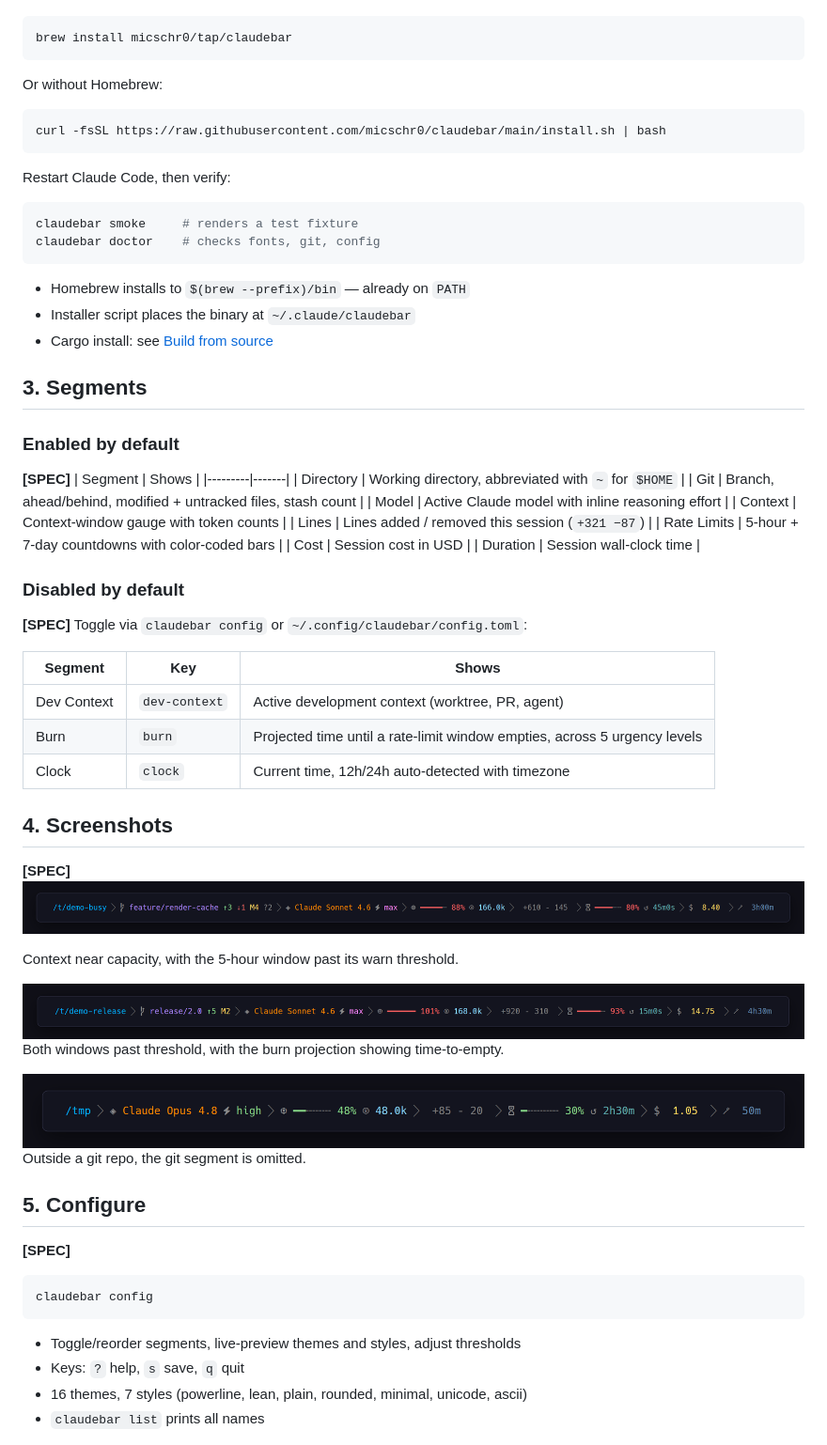
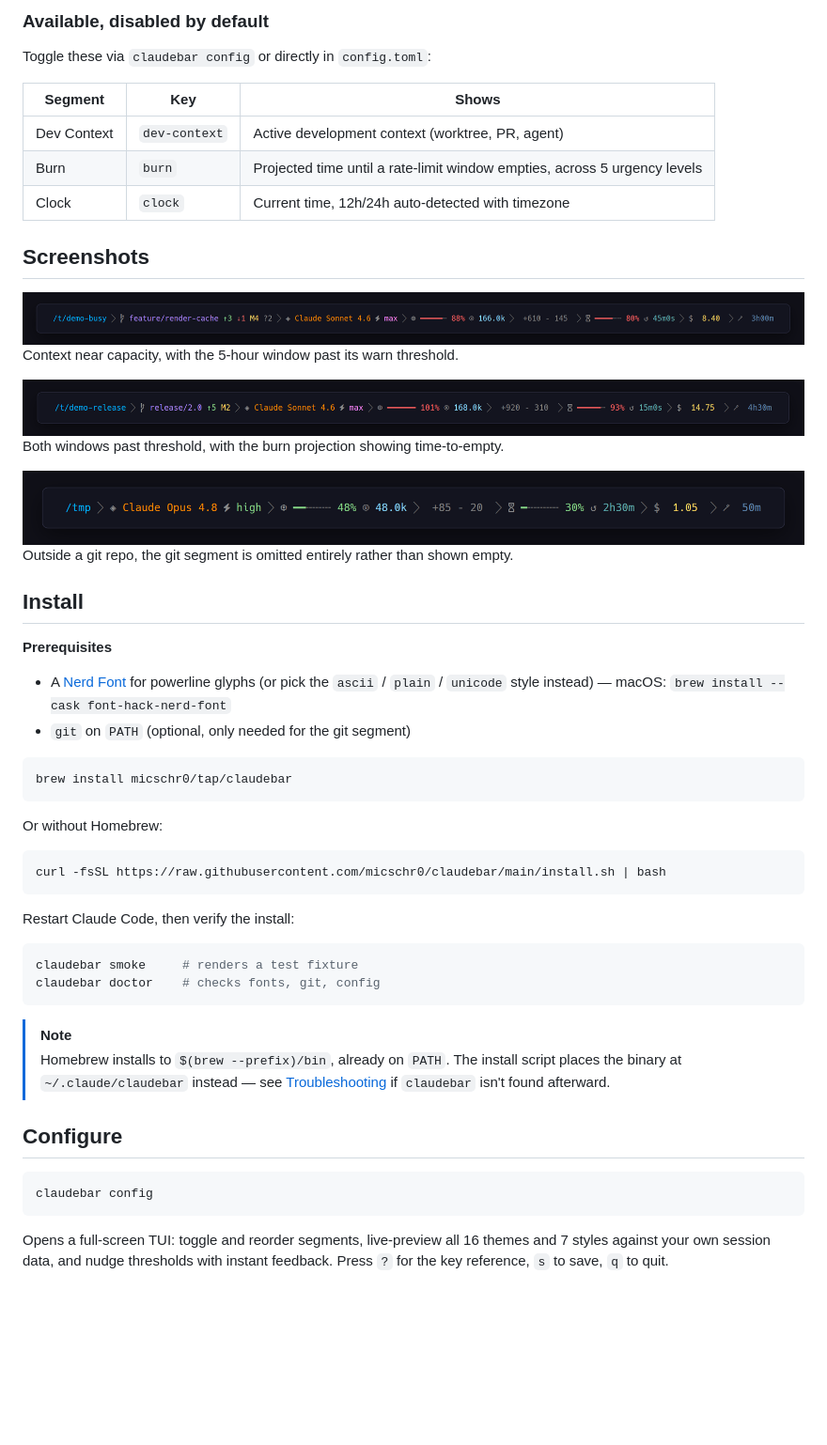
Before and after one commit to micschr0/claudebar, a Markdown page: README.md, the part around one of its changes. Shown at 94% size. Drawn GitHub-style; blank space fills up the shorter version.

````diff
--- a/README.md
+++ b/README.md
@@ -40,3 +57,32 @@ Statusline renderer for Claude Code.
+### Available, disabled by default
+
+Toggle these via `claudebar config` or directly in `config.toml`:
+
+| Segment | Key | Shows |
+|---|---|---|
+| Dev Context | `dev-context` | Active development context (worktree, PR, agent) |
+| Burn | `burn` | Projected time until a rate-limit window empties, across 5 urgency levels |
+| Clock | `clock` | Current time, 12h/24h auto-detected with timezone |
+
+## Screenshots
+
+<img src="screenshots/strip-critical.png" width="880" alt="Critical state — context near capacity, 5h window above warn threshold">
+
+Context near capacity, with the 5-hour window past its warn threshold.
+
+<img src="screenshots/strip-overlimit.png" width="880" alt="Over limit — both bars red, burn projection active">
+
+Both windows past threshold, with the burn projection showing time-to-empty.
+
+<img src="screenshots/strip-nogit.png" width="880" alt="Outside a git repo — git segment hidden">
+
+Outside a git repo, the git segment is omitted entirely rather than shown empty.
+
+## Install
+
+**Prerequisites**
+- A [Nerd Font](https://www.nerdfonts.com/) for powerline glyphs (or pick the `ascii` / `plain` / `unicode` style instead) — macOS: `brew install --cask font-hack-nerd-font`
+- `git` on `PATH` (optional, only needed for the git segment)
 
 ```bash
 brew install micschr0/tap/claudebar
@@ -48,70 +94,23 @@ Or without Homebrew:
 curl -fsSL https://raw.githubusercontent.com/micschr0/claudebar/main/install.sh | bash
 ```
 
-Restart Claude Code, then verify:
+Restart Claude Code, then verify the install:
 
 ```bash
 claudebar smoke     # renders a test fixture
 claudebar doctor    # checks fonts, git, config
 ```
 
-- Homebrew installs to `$(brew --prefix)/bin` — already on `PATH`
-- Installer script places the binary at `~/.claude/claudebar`
-- Cargo install: see [Build from source](#7-build-from-source)
+> [!NOTE]
+> Homebrew installs to `$(brew --prefix)/bin`, already on `PATH`. The install script places the binary at `~/.claude/claudebar` instead — see [Troubleshooting](#troubleshooting) if `claudebar` isn't found afterward.
 
-## 3. Segments
+## Configure
 
-### Enabled by default
-
-**[SPEC]**
-| Segment | Shows |
-|---------|-------|
-| Directory | Working directory, abbreviated with `~` for `$HOME` |
-| Git | Branch, ahead/behind, modified + untracked files, stash count |
-| Model | Active Claude model with inline reasoning effort |
-| Context | Context-window gauge with token counts |
-| Lines | Lines added / removed this session (`+321 −87`) |
-| Rate Limits | 5-hour + 7-day countdowns with color-coded bars |
-| Cost | Session cost in USD |
-| Duration | Session wall-clock time |
-
-### Disabled by default
-
-**[SPEC]**
-Toggle via `claudebar config` or `~/.config/claudebar/config.toml`:
-
-| Segment | Key | Shows |
-|---------|-----|-------|
-| Dev Context | `dev-context` | Active development context (worktree, PR, agent) |
-| Burn | `burn` | Projected time until a rate-limit window empties, across 5 urgency levels |
-| Clock | `clock` | Current time, 12h/24h auto-detected with timezone |
-
-## 4. Screenshots
-
-**[SPEC]**
-<img src="screenshots/strip-critical.png" width="880" alt="Critical state — context near capacity, 5h window above warn threshold">
-
-Context near capacity, with the 5-hour window past its warn threshold.
-
-<img src="screenshots/strip-overlimit.png" width="880" alt="Over limit — both bars red, burn projection active">
-
-Both windows past threshold, with the burn projection showing time-to-empty.
-
-<img src="screenshots/strip-nogit.png" width="880" alt="Outside a git repo — git segment hidden">
-
-Outside a git repo, the git segment is omitted.
-
-## 5. Configure
-
-**[SPEC]**
 ```bash
 claudebar config
 ```
 
-- Toggle/reorder segments, live-preview themes and styles, adjust thresholds
-- Keys: `?` help, `s` save, `q` quit
-- 16 themes, 7 styles (powerline, lean, plain, rounded, minimal, unicode, ascii)
-- `claudebar list` prints all names
+Opens a full-screen TUI: toggle and reorder segments, live-preview all 16 themes and 7 styles against your own session data, and nudge thresholds with instant feedback. Press `?` for the key reference, `s` to save, `q` to quit.
 
 <img src="screenshots/config-tui.png" width="860" alt="claudebar TUI configurator with live preview">
 
````
Also changed, not shown: other parts of README.md (+102 -57 lines).
